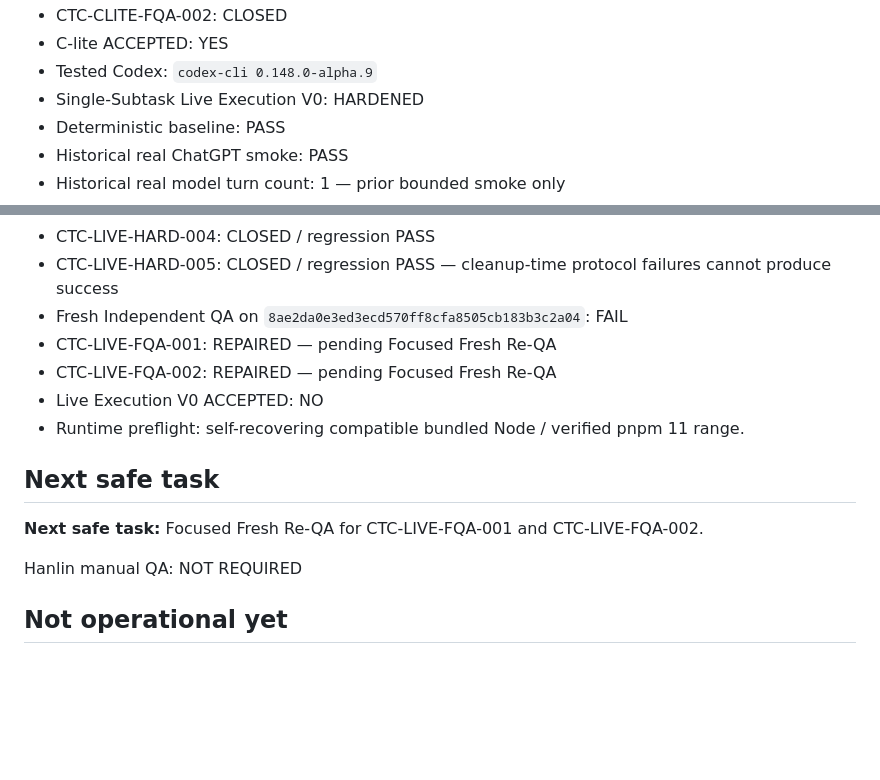
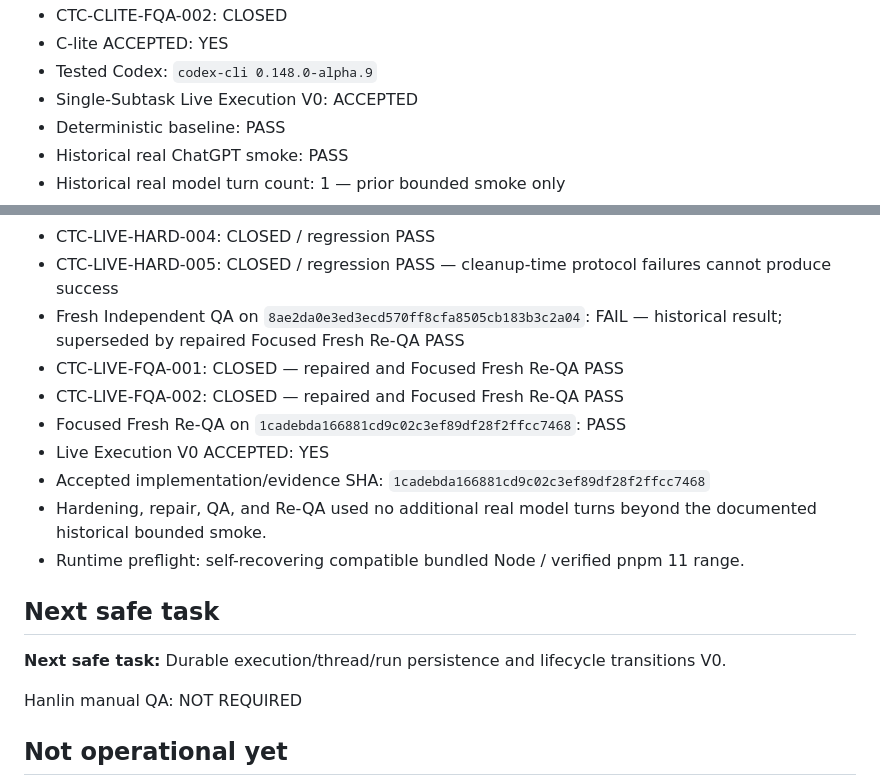
Before and after one commit to jianghanlin1998/panvis-codex-console, a Markdown page: CURRENT_STATE.md, 2 parts joined by grey strips. Drawn GitHub-style; blank space fills up the shorter version.

Commit message:
docs(state): accept live execution v0

```diff
--- a/CURRENT_STATE.md
+++ b/CURRENT_STATE.md
@@ -126,7 +126,7 @@ Purpose: compact operational index only. Repository and exact-SHA evidence outra
 - CTC-CLITE-FQA-002: CLOSED
 - C-lite ACCEPTED: YES
 - Tested Codex: `codex-cli 0.148.0-alpha.9`
-- Single-Subtask Live Execution V0: HARDENED
+- Single-Subtask Live Execution V0: ACCEPTED
 - Deterministic baseline: PASS
 - Historical real ChatGPT smoke: PASS
 - Historical real model turn count: 1 — prior bounded smoke only
@@ -147,14 +147,17 @@ Purpose: compact operational index only. Repository and exact-SHA evidence outra
 - CTC-LIVE-HARD-003: CLOSED / regression PASS
 - CTC-LIVE-HARD-004: CLOSED / regression PASS
 - CTC-LIVE-HARD-005: CLOSED / regression PASS — cleanup-time protocol failures cannot produce success
-- Fresh Independent QA on `8ae2da0e3ed3ecd570ff8cfa8505cb183b3c2a04`: FAIL
-- CTC-LIVE-FQA-001: REPAIRED — pending Focused Fresh Re-QA
-- CTC-LIVE-FQA-002: REPAIRED — pending Focused Fresh Re-QA
-- Live Execution V0 ACCEPTED: NO
+- Fresh Independent QA on `8ae2da0e3ed3ecd570ff8cfa8505cb183b3c2a04`: FAIL — historical result; superseded by repaired Focused Fresh Re-QA PASS
+- CTC-LIVE-FQA-001: CLOSED — repaired and Focused Fresh Re-QA PASS
+- CTC-LIVE-FQA-002: CLOSED — repaired and Focused Fresh Re-QA PASS
+- Focused Fresh Re-QA on `1cadebda166881cd9c02c3ef89df28f2ffcc7468`: PASS
+- Live Execution V0 ACCEPTED: YES
+- Accepted implementation/evidence SHA: `1cadebda166881cd9c02c3ef89df28f2ffcc7468`
+- Hardening, repair, QA, and Re-QA used no additional real model turns beyond the documented historical bounded smoke.
 - Runtime preflight: self-recovering compatible bundled Node / verified pnpm 11 range.
 
 ## Next safe task
-**Next safe task:** Focused Fresh Re-QA for CTC-LIVE-FQA-001 and CTC-LIVE-FQA-002.
+**Next safe task:** Durable execution/thread/run persistence and lifecycle transitions V0.
 
 Hanlin manual QA: NOT REQUIRED
 
```
Also changed, not shown: docs/SINGLE_SUBTASK_LIVE_CODEX_EXECUTION_V0.md (+5 -2 lines).
